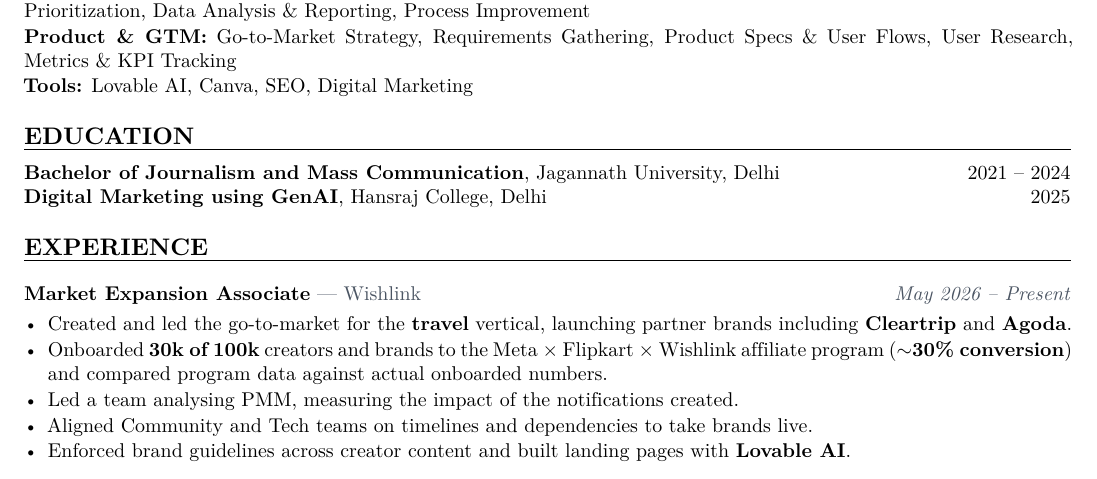
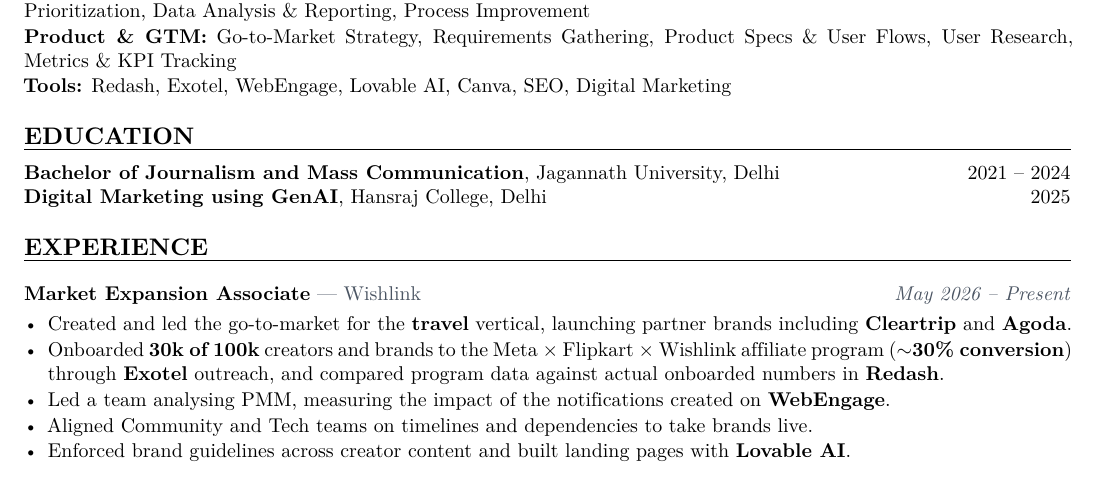
Before and after one commit to withaphelion-afk/resume, a LaTeX CV (Priya Goyal Resume.tex): part of page 1 of 2, cut so that both start at the same text. Compiled offline with XeLaTeX; a missing font is replaced by an installed copy or a similar font.

Commit message:
Add Redash, Exotel and WebEngage to Wishlink experience and tools
Co-Authored-By: Claude Sonnet 5.5 <noreply@anthropic.com>

```diff
--- a/Priya Goyal Resume.tex
+++ b/Priya Goyal Resume.tex
@@ -104,7 +104,7 @@
 \textbf{Brand Partnerships:} Partner Onboarding, Creator Ecosystem, Affiliate Marketing, Brand Guidelines, Stakeholder Management\\[1pt]
 \textbf{Program Management:} Cross-functional Program Delivery, Timeline \& Dependency Management, Roadmapping \& Prioritization, Data Analysis \& Reporting, Process Improvement\\[1pt]
 \textbf{Product \& GTM:} Go-to-Market Strategy, Requirements Gathering, Product Specs \& User Flows, User Research, Metrics \& KPI Tracking\\[1pt]
-\textbf{Tools:} Lovable AI, Canva, SEO, Digital Marketing
+\textbf{Tools:} Redash, Exotel, WebEngage, Lovable AI, Canva, SEO, Digital Marketing
 
 % ── EDUCATION ──────────────────────────────────────────────────────────────
 \section{Education}
@@ -119,8 +119,8 @@
 \role{Market Expansion Associate}{Wishlink}{May 2026 -- Present}
 \begin{itemize}
   \item Created and led the go-to-market for the \textbf{travel} vertical, launching partner brands including \textbf{Cleartrip} and \textbf{Agoda}.
-  \item Onboarded \textbf{30k of 100k} creators and brands to the Meta $\times$ Flipkart $\times$ Wishlink affiliate program (\textbf{$\sim$30\% conversion}) and compared program data against actual onboarded numbers.
-  \item Led a team analysing PMM, measuring the impact of the notifications created.
+  \item Onboarded \textbf{30k of 100k} creators and brands to the Meta $\times$ Flipkart $\times$ Wishlink affiliate program (\textbf{$\sim$30\% conversion}) through \textbf{Exotel} outreach, and compared program data against actual onboarded numbers in \textbf{Redash}.
+  \item Led a team analysing PMM, measuring the impact of the notifications created on \textbf{WebEngage}.
   \item Aligned Community and Tech teams on timelines and dependencies to take brands live.
   \item Enforced brand guidelines across creator content and built landing pages with \textbf{Lovable AI}.
 \end{itemize}
```
Also changed, not shown: Priya Goyal Resume.pdf.
